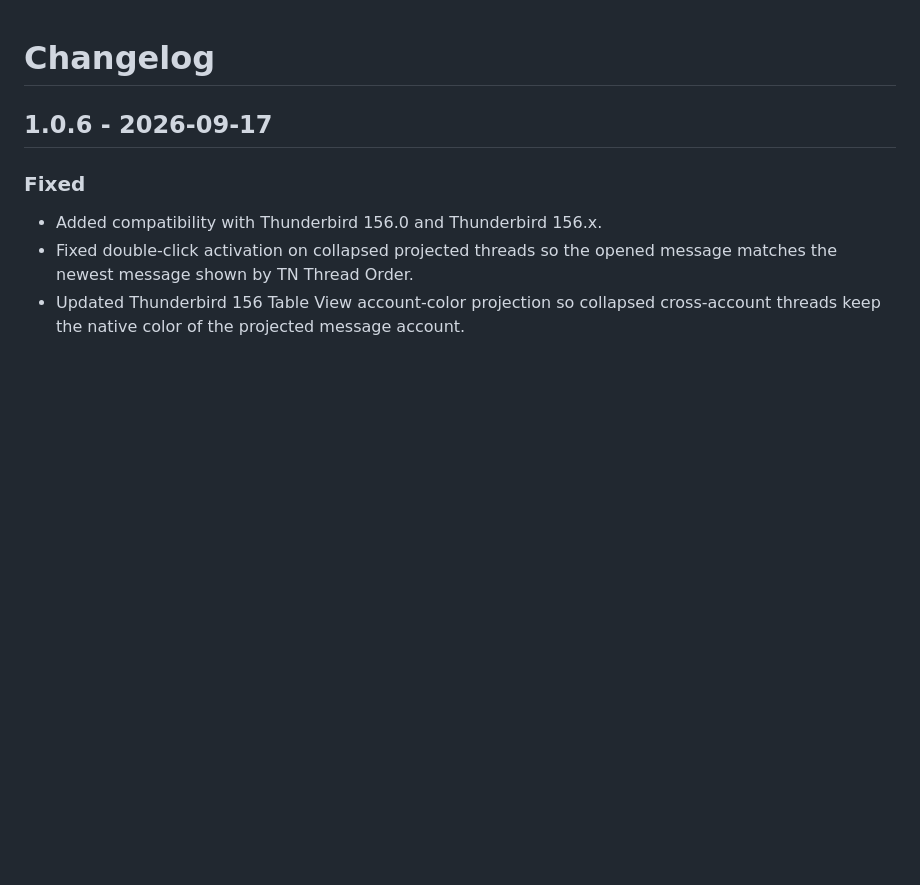
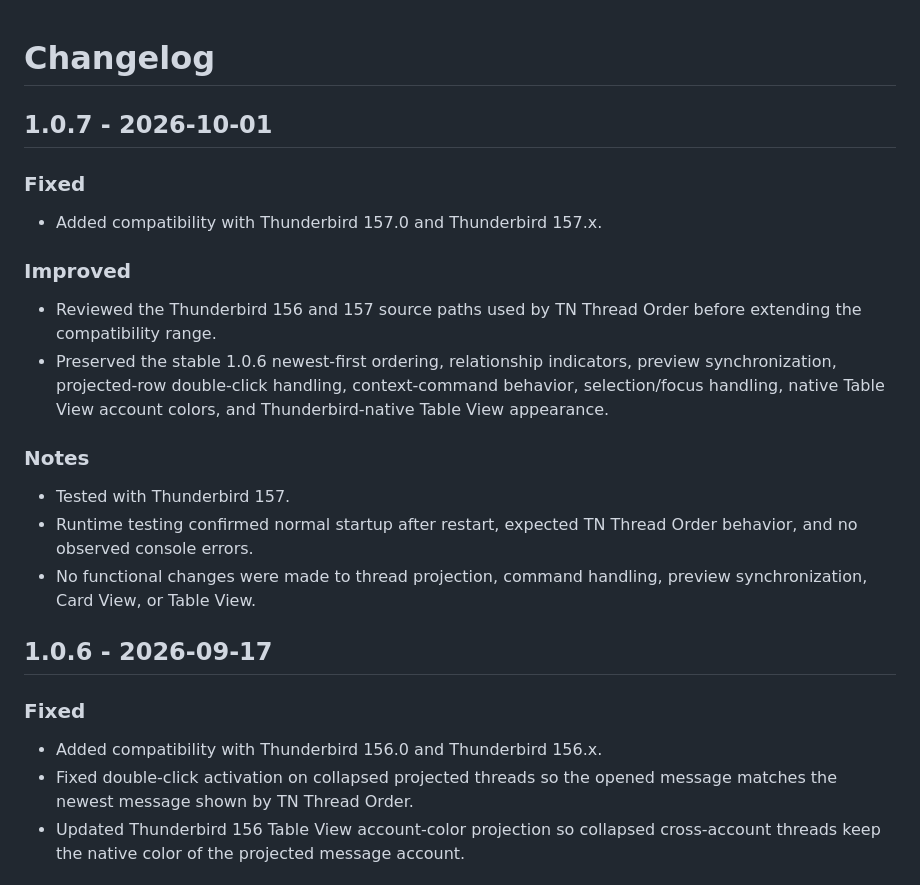
Before and after one commit to thiagonaalmeida/tn-thread-order, a Markdown page: CHANGELOG.md, the part around the change. GitHub-like rendering; blank space fills up the shorter version.

Commit message:
Update changelog for TN Thread Order 1.0.7

```diff
--- a/CHANGELOG.md
+++ b/CHANGELOG.md
@@ -1,4 +1,21 @@
 # Changelog
+
+## 1.0.7 - 2026-10-01
+
+### Fixed
+
+- Added compatibility with Thunderbird 157.0 and Thunderbird 157.x.
+
+### Improved
+
+- Reviewed the Thunderbird 156 and 157 source paths used by TN Thread Order before extending the compatibility range.
+- Preserved the stable 1.0.6 newest-first ordering, relationship indicators, preview synchronization, projected-row double-click handling, context-command behavior, selection/focus handling, native Table View account colors, and Thunderbird-native Table View appearance.
+
+### Notes
+
+- Tested with Thunderbird 157.
+- Runtime testing confirmed normal startup after restart, expected TN Thread Order behavior, and no observed console errors.
+- No functional changes were made to thread projection, command handling, preview synchronization, Card View, or Table View.
 
 ## 1.0.6 - 2026-09-17
 
```
